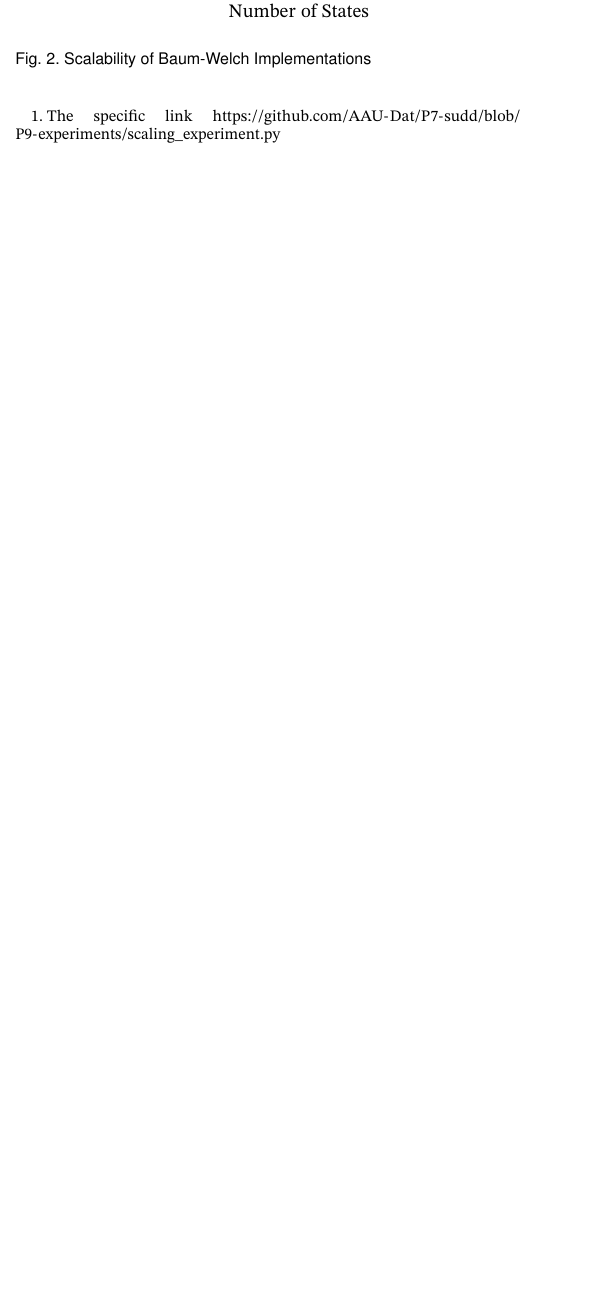
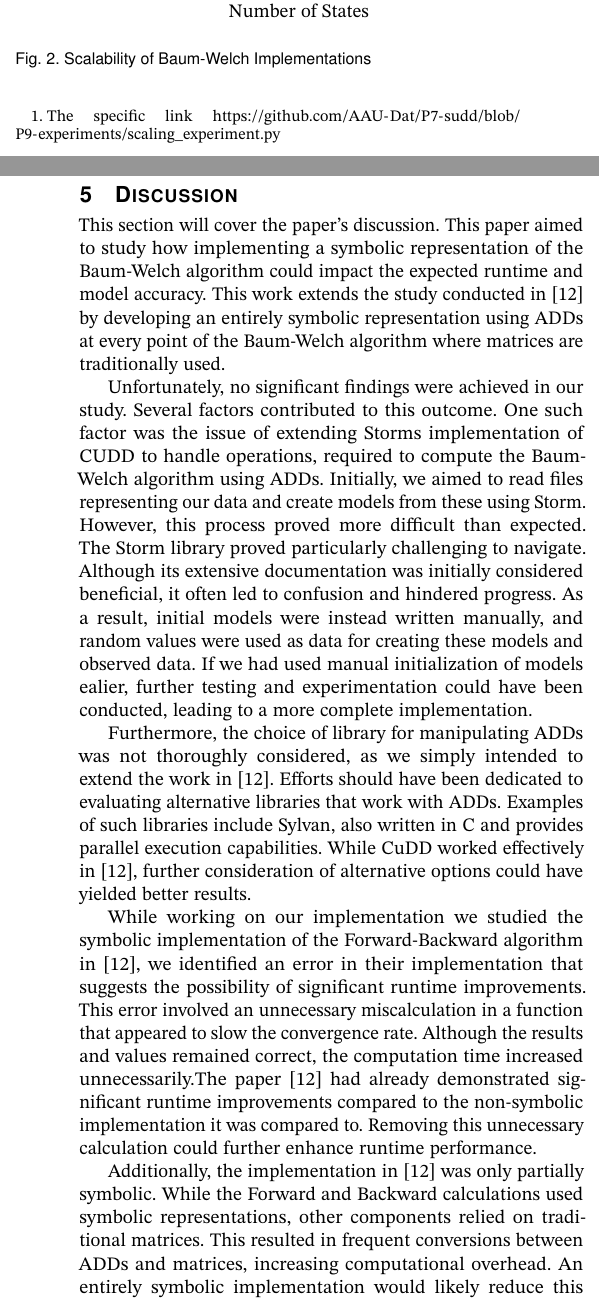
Before and after one commit to AAU-Dat/P9-BW-ADD, a LaTeX paper (report/src/main.tex, which reads report/src/sections/05-discussion.tex): part of one column of page 8 of 10 before the commit and two parts of the columns of pages 8 and 9 of 10 after it, the two joined at a grey line, cut so that both start at the same text, the shorter picture padded with empty space. Compiled offline with pdfLaTeX; a LaTeX package or settings file that is missing is left out.

Commit message:
added discussion

```diff
--- /dev/null
+++ b/report/src/sections/05-discussion.tex
@@ -0,0 +1,26 @@
+% Introduce study
+% No finding were found, explain why
+% Interpret new findings from previous work that supports our study
+% Storm
+% Prism
+% Was CUDD the right choice of library?
+% Was our set up for the experiment a good set up?
+% Our choice of dataset, is randomly generated. Is this a good choice?
+
+%ADD Matrix mult was rather funky
+%Jajapy implementation in storm
+
+\section{Discussion}\label{sec:discussion}
+
+This section will cover the paper's discussion. This paper aimed to study how implementing a symbolic representation of the Baum-Welch algorithm could impact the expected runtime and model accuracy. This work extends the study conducted in~\cite{p7} by developing an entirely symbolic representation using \glspl{add} at every point of the Baum-Welch algorithm where matrices are traditionally used.
+
+Unfortunately, no significant findings were achieved in our study. Several factors contributed to this outcome. One such factor was the issue of extending Storms implementation of CUDD to handle operations, required to compute the Baum-Welch algorithm using \glspl{add}. Initially, we aimed to read files representing our data and create models from these using Storm. However, this process proved more difficult than expected. The Storm library proved particularly challenging to navigate. Although its extensive documentation was initially considered beneficial, it often led to confusion and hindered progress. As a result, initial models were instead written manually, and random values were used as data for creating these models and observed data. If we had used manual initialization of models ealier, further testing and experimentation could have been conducted, leading to a more complete implementation.
+
+
+Furthermore, the choice of library for manipulating \glspl{add} was not thoroughly considered, as we simply intended to extend the work in~\cite{p7}. Efforts should have been dedicated to evaluating alternative libraries that work with \glspl{add}. Examples of such libraries include Sylvan, also written in C and provides parallel execution capabilities. While CuDD worked effectively in~\cite{p7}, further consideration of alternative options could have yielded better results.
+
+While working on our implementation we studied the symbolic implementation of the Forward-Backward algorithm in~\cite{p7}, we identified an error in their implementation that suggests the possibility of significant runtime improvements. This error involved an unnecessary miscalculation in a function that appeared to slow the convergence rate. Although the results and values remained correct, the computation time increased unnecessarily.The paper~\cite{p7} had already demonstrated significant runtime improvements compared to the non-symbolic implementation it was compared to. Removing this unnecessary calculation could further enhance runtime performance.
+
+Additionally, the implementation in~\cite{p7} was only partially symbolic. While the Forward and Backward calculations used symbolic representations, other components relied on traditional matrices. This resulted in frequent conversions between \glspl{add} and matrices, increasing computational overhead. An entirely symbolic implementation would likely reduce this overhead and improve efficiency.
+
+These observations motivates the continuation of studying symbolic representations of the Baum-Welch algorithm. They also highlight the potential for further performance improvements through error correction and adopting an entirely symbolic approach.
```
Also changed, not shown: report/src/main.tex (+1 -0 lines).
